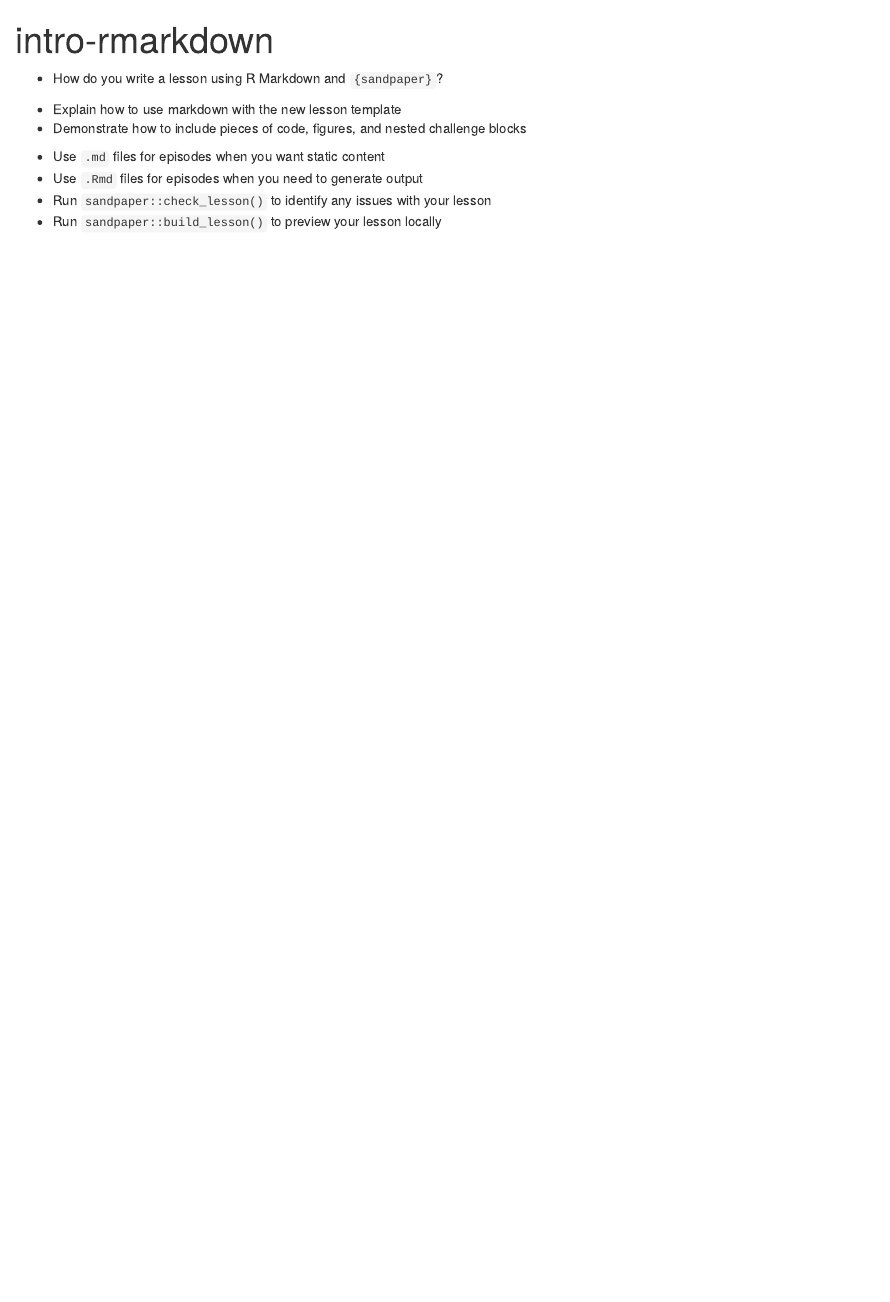
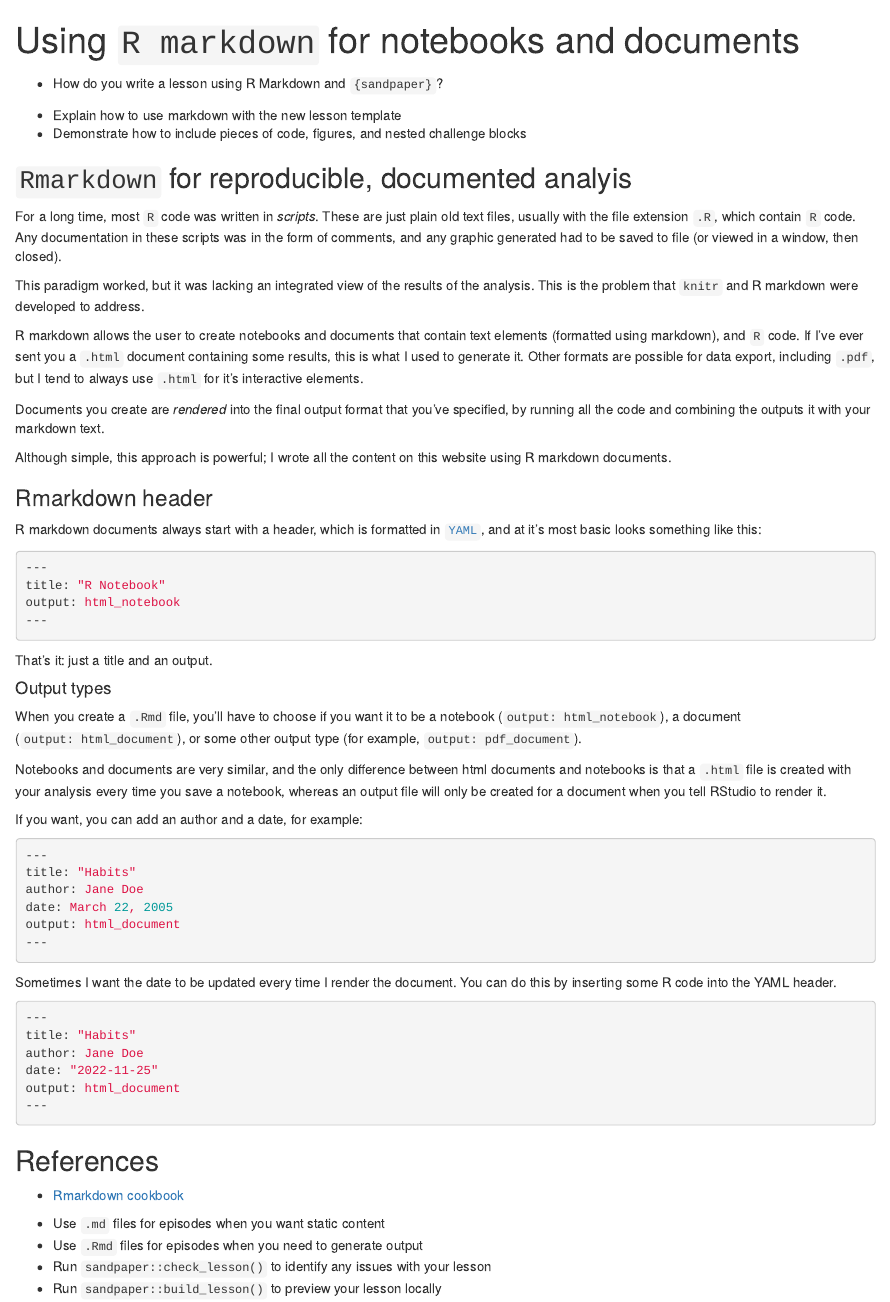
Before and after one commit to szsctt/cmri_R_workshop, an R Markdown document (episodes/intro-rmarkdown.Rmd): the page in a window 1100 px wide, from its top. Rendered offline with R 4.5, knitr and Pandoc, with nearby package versions.

Commit message:
added some content to rmarkdown lesson

````diff
--- a/episodes/intro-rmarkdown.Rmd
+++ b/episodes/intro-rmarkdown.Rmd
@@ -1,5 +1,5 @@
 ---
-title: 'intro-rmarkdown'
+title: 'Using `R markdown` for notebooks and documents'
 teaching: 10
 exercises: 2
 ---
@@ -18,10 +18,73 @@ exercises: 2
 ::::::::::::::::::::::::::::::::::::::::::::::::
 
 
+## `Rmarkdown` for reproducible, documented analyis
+
+For a long time, most `R` code was written in *scripts*.  These are just plain old text files, usually with the file extension `.R`, which contain `R` code.  Any documentation in these scripts was in the form of comments, and any graphic generated had to be saved to file (or viewed in a window, then closed).
+
+This paradigm worked, but it was lacking an integrated view of the results of the analysis.  This is the problem that `knitr` and R markdown were developed to address.
+
+R markdown allows the user to create notebooks and documents that contain text elements (formatted using markdown), and `R` code. If I've ever sent you a `.html` document containing some results, this is what I used to generate it.  Other formats are possible for data export, including `.pdf`, but I tend to always use `.html` for it's interactive elements.
+
+Documents you create are *rendered* into the final output format that you've specified, by running all the code and combining the outputs it with your markdown text.
+
+Although simple, this approach is powerful; I wrote all the content on this website using R markdown documents.
+
+### Rmarkdown header
+
+R markdown documents always start with a header, which is formatted in [`YAML`](https://yaml.org/spec/1.2.2/), and at it's most basic looks something like this:
+
+```yaml
+---
+title: "R Notebook"
+output: html_notebook
+---
+```
+
+That's it: just a title and an output.
+
+::::::::::::::::: callout
+
+#### Output types
+
+When you create a `.Rmd` file, you'll have to choose if you want it to be a notebook (`output: html_notebook`), a document (`output: html_document`), or some other output type (for example, `output: pdf_document`).
+
+Notebooks and documents are very similar, and the only difference between html documents and notebooks is that a `.html` file is created with your analysis every time you save a notebook, whereas an output file will only be created for a document when you tell RStudio to render it.
+
+:::::::::::::::::::::::::
+
+If you want, you can add an author and a date, for example:
+
+```yaml
+---
+title: "Habits"
+author: Jane Doe
+date: March 22, 2005
+output: html_document
+---
+```
+
+Sometimes I want the date to be updated every time I render the document.  You can do this by inserting some R code into the YAML header.
+
+```yaml
+---
+title: "Habits"
+author: Jane Doe
+date: "`r Sys.Date()`"
+output: html_document
+---
+```
 
 
 
 
+
+
+
+
+## References
+
+- [Rmarkdown cookbook](https://bookdown.org/yihui/rmarkdown-cookbook/)
 
 
 
````
